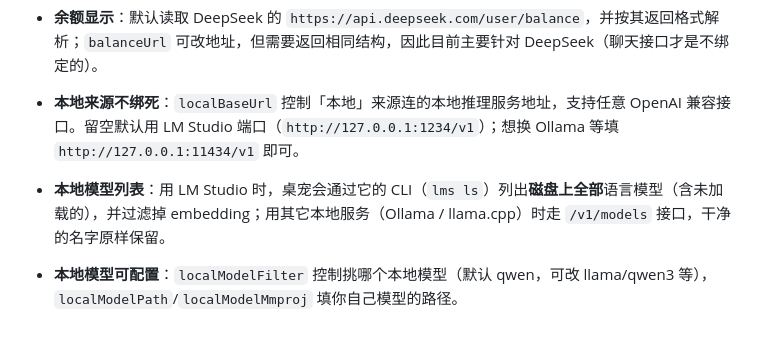
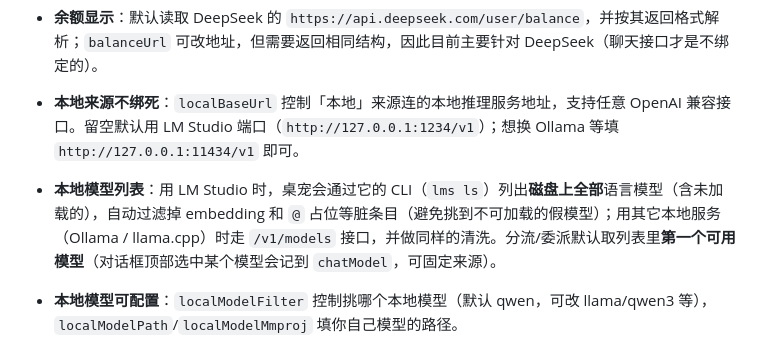
Before and after one commit to whiteball-shiro/blue-whale-agent, a Markdown page: README.md, the part around the change. Drawn GitHub-style.

Commit message:
docs: note how local model list is filtered and first-model pick works

```diff
--- a/README.md
+++ b/README.md
@@ -80,7 +80,7 @@
 
 - **本地来源不绑死**：`localBaseUrl` 控制「本地」来源连的本地推理服务地址，支持任意 OpenAI 兼容接口。留空默认用 LM Studio 端口（`http://127.0.0.1:1234/v1`）；想换 Ollama 等填 `http://127.0.0.1:11434/v1` 即可。
 
-- **本地模型列表**：用 LM Studio 时，桌宠会通过它的 CLI（`lms ls`）列出**磁盘上全部**语言模型（含未加载的），并过滤掉 embedding；用其它本地服务（Ollama / llama.cpp）时走 `/v1/models` 接口，干净的名字原样保留。
+- **本地模型列表**：用 LM Studio 时，桌宠会通过它的 CLI（`lms ls`）列出**磁盘上全部**语言模型（含未加载的），自动过滤掉 embedding 和 `@` 占位等脏条目（避免挑到不可加载的假模型）；用其它本地服务（Ollama / llama.cpp）时走 `/v1/models` 接口，并做同样的清洗。分流/委派默认取列表里**第一个可用模型**（对话框顶部选中某个模型会记到 `chatModel`，可固定来源）。
 
 - **本地模型可配置**：`localModelFilter` 控制挑哪个本地模型（默认 qwen，可改 llama/qwen3 等），`localModelPath`/`localModelMmproj` 填你自己模型的路径。
 
```
